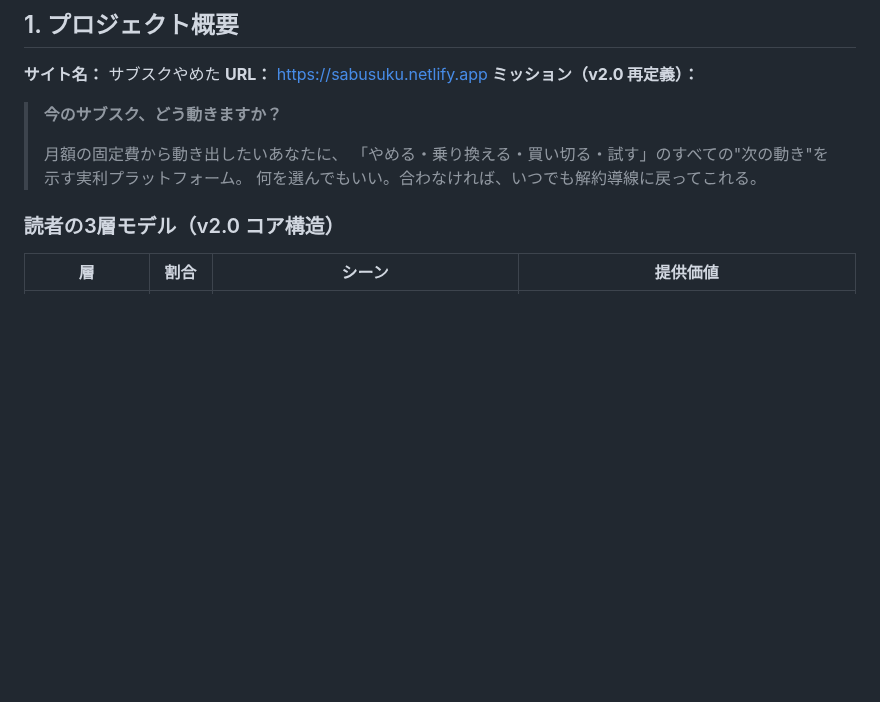
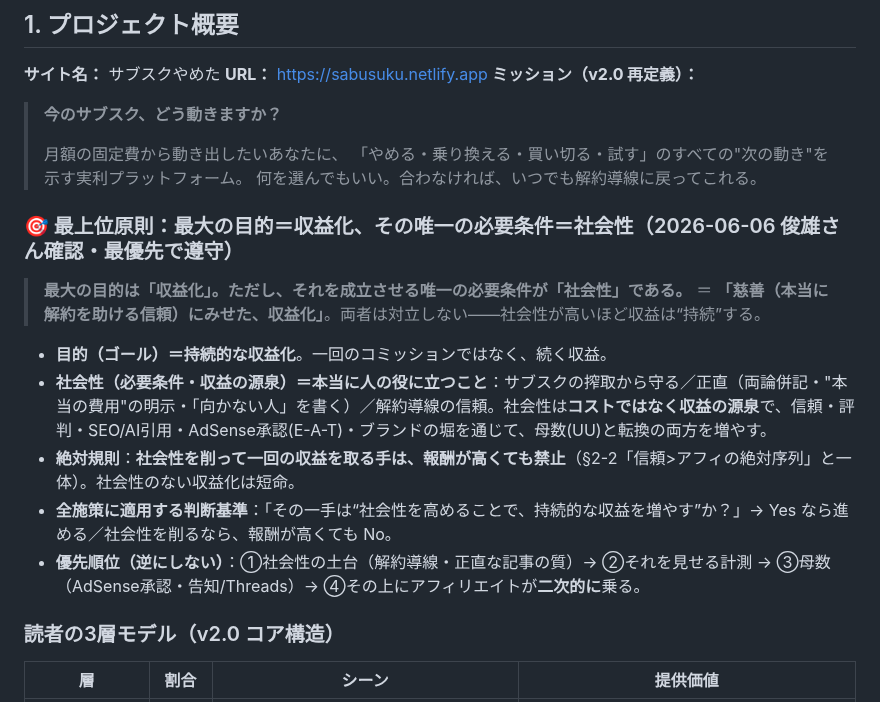
Before and after one commit to toshioshintani-sys/subsuku-yameta-web, a Markdown page: CLAUDE.md, the part around the change. Rendered like a GitHub page; blank space fills up the shorter version.

```diff
--- a/CLAUDE.md
+++ b/CLAUDE.md
@@ -34,6 +34,17 @@
 > 月額の固定費から動き出したいあなたに、
 > 「やめる・乗り換える・買い切る・試す」のすべての"次の動き"を示す実利プラットフォーム。
 > 何を選んでもいい。合わなければ、いつでも解約導線に戻ってこれる。
+
+### 🎯 最上位原則：最大の目的＝収益化、その唯一の必要条件＝社会性（2026-06-06 俊雄さん確認・最優先で遵守）
+
+> **最大の目的は「収益化」。ただし、それを成立させる唯一の必要条件が「社会性」である。**
+> ＝ **「慈善（本当に解約を助ける信頼）にみせた、収益化」**。両者は対立しない——社会性が高いほど収益は“持続”する。
+
+- **目的（ゴール）＝持続的な収益化**。一回のコミッションではなく、続く収益。
+- **社会性（必要条件・収益の源泉）＝本当に人の役に立つこと**：サブスクの搾取から守る／正直（両論併記・"本当の費用"の明示・「向かない人」を書く）／解約導線の信頼。社会性は**コストではなく収益の源泉**で、信頼・評判・SEO/AI引用・AdSense承認(E-A-T)・ブランドの堀を通じて、母数(UU)と転換の両方を増やす。
+- **絶対規則**：**社会性を削って一回の収益を取る手は、報酬が高くても禁止**（§2-2「信頼>アフィの絶対序列」と一体）。社会性のない収益化は短命。
+- **全施策に適用する判断基準**：「その一手は“社会性を高めることで、持続的な収益を増やす”か？」→ Yes なら進める／社会性を削るなら、報酬が高くても No。
+- **優先順位（逆にしない）**：①社会性の土台（解約導線・正直な記事の質）→ ②それを見せる計測 → ③母数（AdSense承認・告知/Threads）→ ④その上にアフィリエイトが**二次的に**乗る。
 
 ### 読者の3層モデル（v2.0 コア構造）
 
```
Also changed, not shown: docs/lessons.md (+20 -0 lines).
